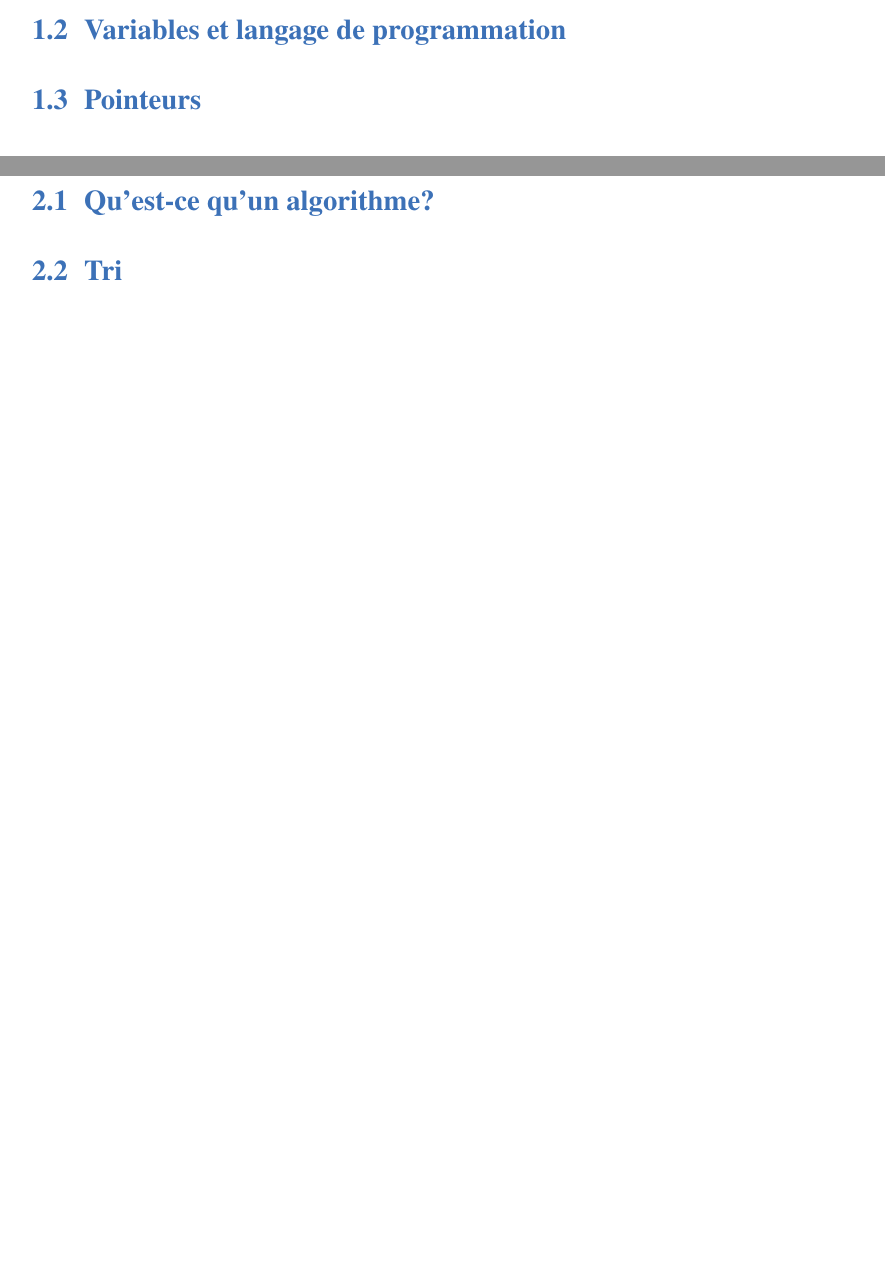
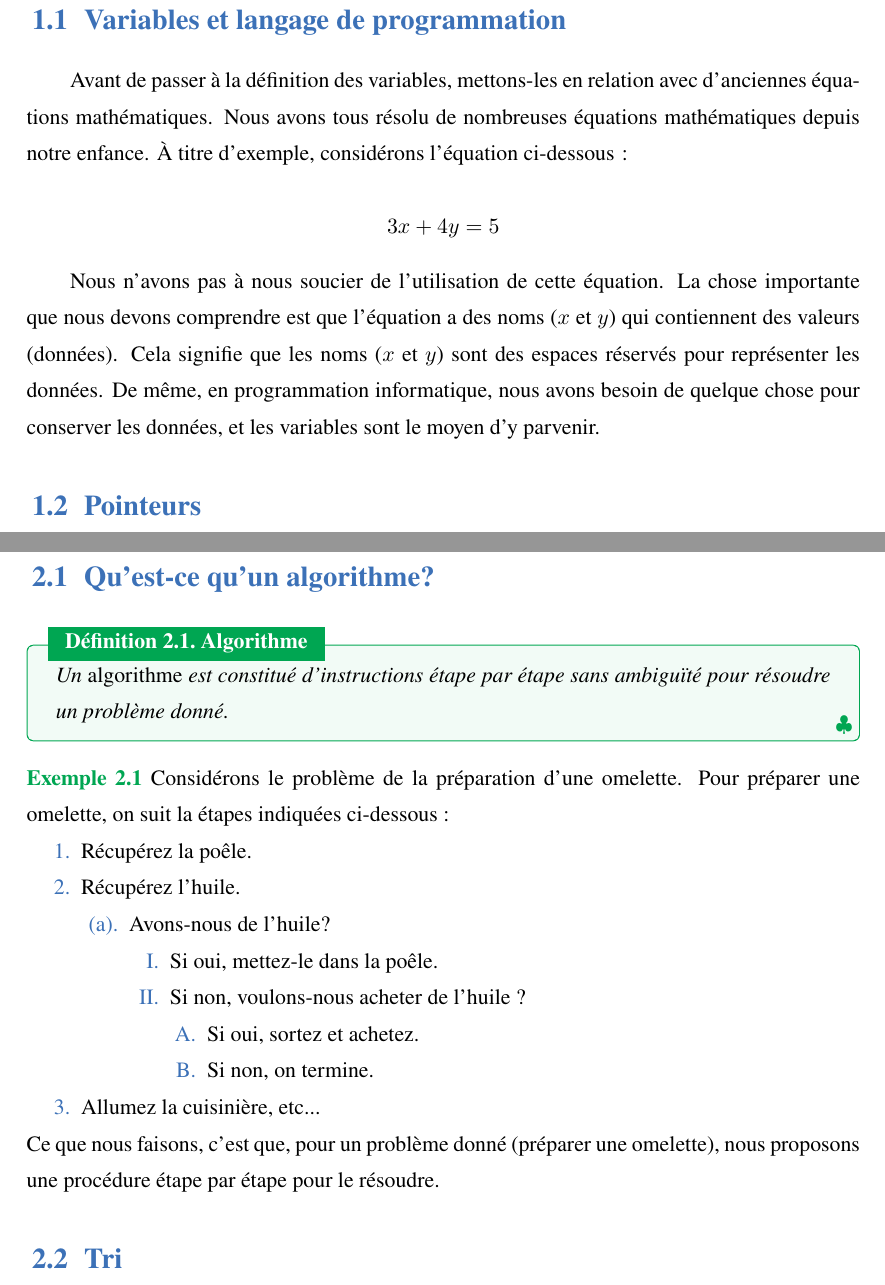
Before and after one commit to dimbyr/Kajy-U, a LaTeX book (KajyU.tex, which reads chapters/chap1.tex, chapters/chap2.tex): two parts of pages 4 and 5 of 9, joined at a grey line, cut so that both start at the same text, the shorter picture padded with empty space. Compiled offline with XeLaTeX; a missing font is replaced by an installed copy or a similar font.

Commit message:
Started with the book

```diff
--- a/chapters/chap1.tex
+++ b/chapters/chap1.tex
@@ -4,6 +4,15 @@
 
 
 \section{Variables et langage de programmation}
+
+Avant de passer à la définition des variables, mettons-les en relation avec d'anciennes équations mathématiques. Nous avons tous résolu de nombreuses équations mathématiques depuis notre enfance. À titre d'exemple, considérons l'équation ci-dessous :
+
+\begin{equation*}
+	3x + 4y = 5
+\end{equation*}
+
+Nous n’avons pas à nous soucier de l’utilisation de cette équation. La chose importante que nous devons comprendre est que l’équation a des noms ($x$ et $y$) qui contiennent des valeurs (données). Cela signifie que les noms ($x$ et $y$) sont des espaces réservés pour représenter les données. De même, en programmation informatique, nous avons besoin de quelque chose pour conserver les données, et les variables sont le moyen d'y parvenir.
+
 \section{Pointeurs}
 \section{Types de données}
 \section{Tableaux}
--- a/chapters/chap2.tex
+++ b/chapters/chap2.tex
@@ -1,5 +1,31 @@
 \chapter{Algorithmes de recherche et de tri}
 \section{Qu’est-ce qu’un algorithme?}
+\begin{definition}{Algorithme} a
+	Un \emph{algorithme} est constitué d’instructions étape par étape sans ambiguïté pour résoudre un problème donné.
+\end{definition}
+\begin{example}
+	Considérons le problème de la préparation d'une omelette. Pour préparer une omelette, on suit la
+	étapes indiquées ci-dessous :
+	\begin{enumerate}
+		\item Récupérez la poêle.
+		\item  Récupérez l'huile.
+
+		\begin{enumerate}
+			\item Avons-nous de l'huile?
+	 \begin{enumerate}
+	 	\item Si oui, mettez-le dans la poêle.
+	 \item  Si non, voulons-nous acheter de l'huile ?
+	 \begin{enumerate}
+	 	\item Si oui, sortez et achetez.
+	 	\item Si non, on termine.
+
+	 \end{enumerate}
+		\end{enumerate}
+	 \end{enumerate}
+		\item Allumez la cuisinière, etc...
+	\end{enumerate}
+	Ce que nous faisons, c'est que, pour un problème donné (préparer une omelette), nous proposons une procédure étape par étape pour le résoudre.
+\end{example}
 \section{Tri}
 \subsection{Tri \`a bulle}
 \subsection{Tri par tas}
```
Also changed, not shown: chapters/chap0.tex (+4 -0 lines), KajyU.pdf, chapters/chap1.tex (2 more changed lines), 9 other files.
